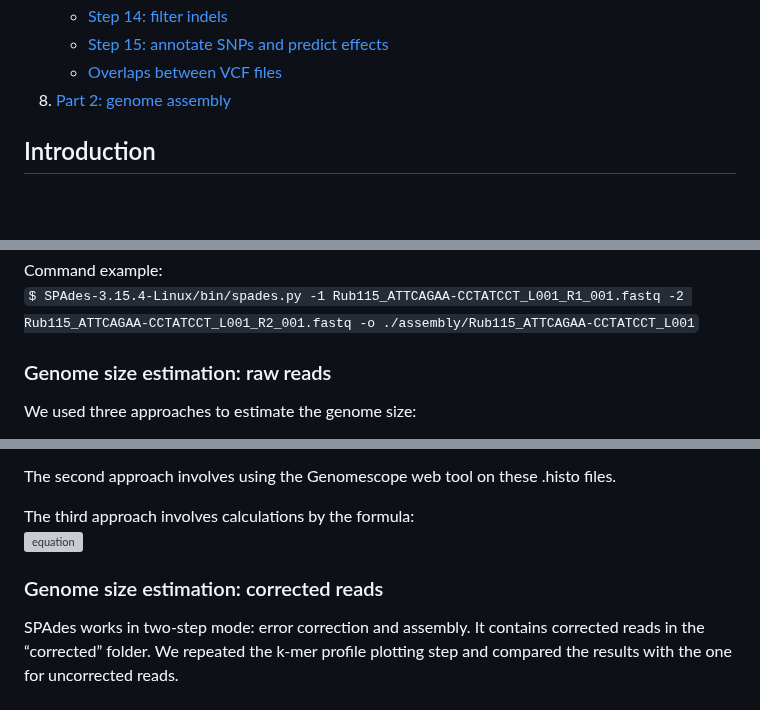
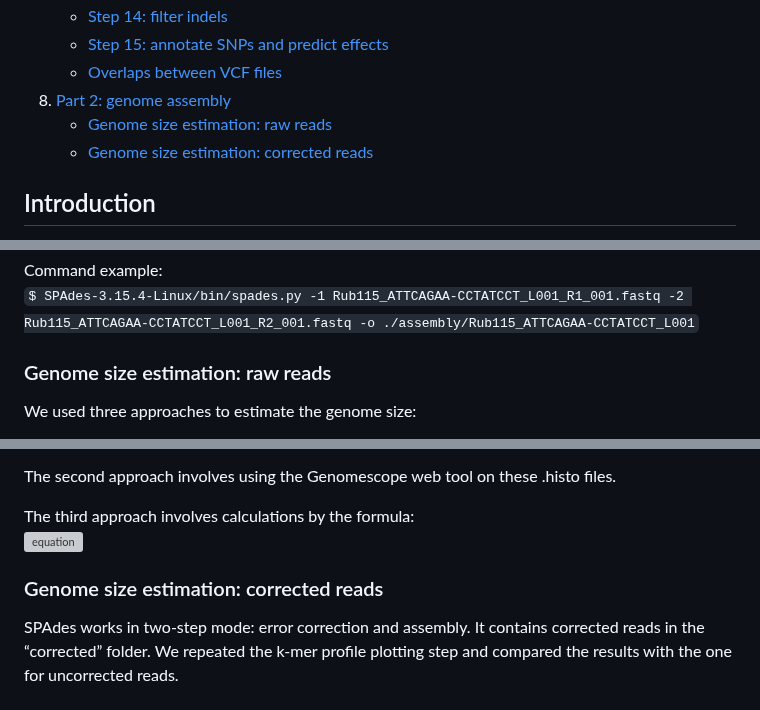
Before and after one commit to CyanusCentaurea/Yeast_genome_project, a Markdown page: README.md, 3 parts joined by grey strips. Drawn GitHub-style; blank space fills up the shorter version; grey boxes are pictures that could not be loaded.

```diff
--- a/README.md
+++ b/README.md
@@ -34,7 +34,9 @@ SPbSU
    * [Step 14: filter indels](#step_14)
    * [Step 15: annotate SNPs and predict effects](#step_15)
    * [Overlaps between VCF files](#overlaps)
-8. [Part 2: genome assembly](part_2)
+8. [Part 2: genome assembly](#part_2)
+   * [Genome size estimation: raw reads](#genome_size_raw)
+   * [Genome size estimation: corrected reads](#genome_size_cor)
 
 ## Introduction <div id='introduction'/>
 The increased interest in the study of amyloids is due to their
@@ -465,7 +467,7 @@ This SNP is more notable not for the gene in which it was located, but for the e
 Command example:
 `$ SPAdes-3.15.4-Linux/bin/spades.py -1 Rub115_ATTCAGAA-CCTATCCT_L001_R1_001.fastq -2 Rub115_ATTCAGAA-CCTATCCT_L001_R2_001.fastq -o ./assembly/Rub115_ATTCAGAA-CCTATCCT_L001`
 
-### Genome size estimation: raw reads
+### Genome size estimation: raw reads <div id='genome_size_raw'/>
 
 We used three approaches to estimate the genome size:
 1. With [Jellyfish mer counter](https://genome.umd.edu/jellyfish.html) v. 2.3.0 and R;
@@ -498,3 +500,3 @@ The third approach involves calculations by the formula:
 
-### Genome size estimation: corrected reads
+### Genome size estimation: corrected reads <div id='genome_size_cor'/>
 SPAdes works in two-step mode: error correction and assembly. It contains corrected reads in the “corrected” folder. We repeated the k-mer profile plotting step and compared the results with the one for uncorrected reads.
```
Also changed, not shown: other parts of README.md (+1 -1 lines).
